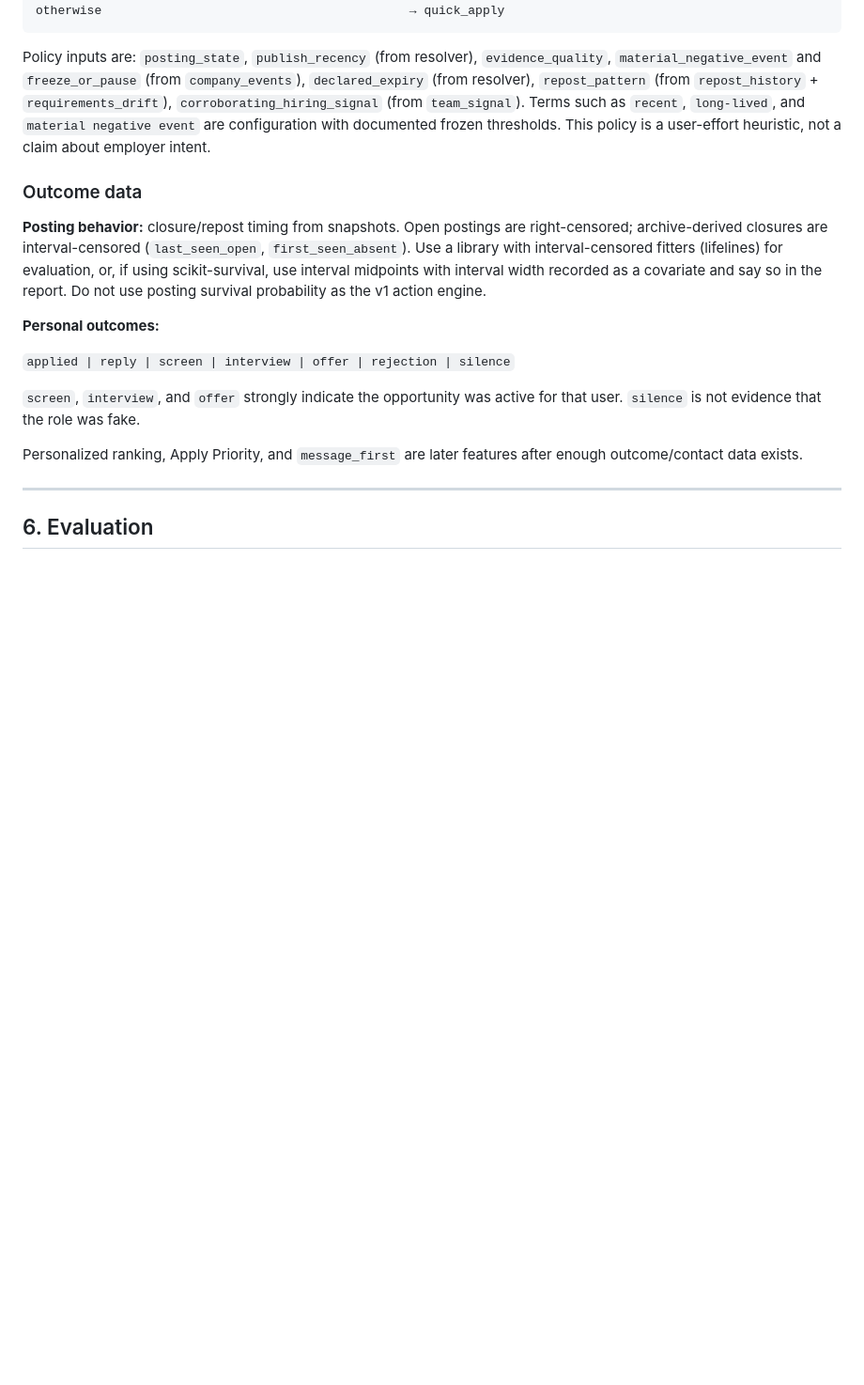
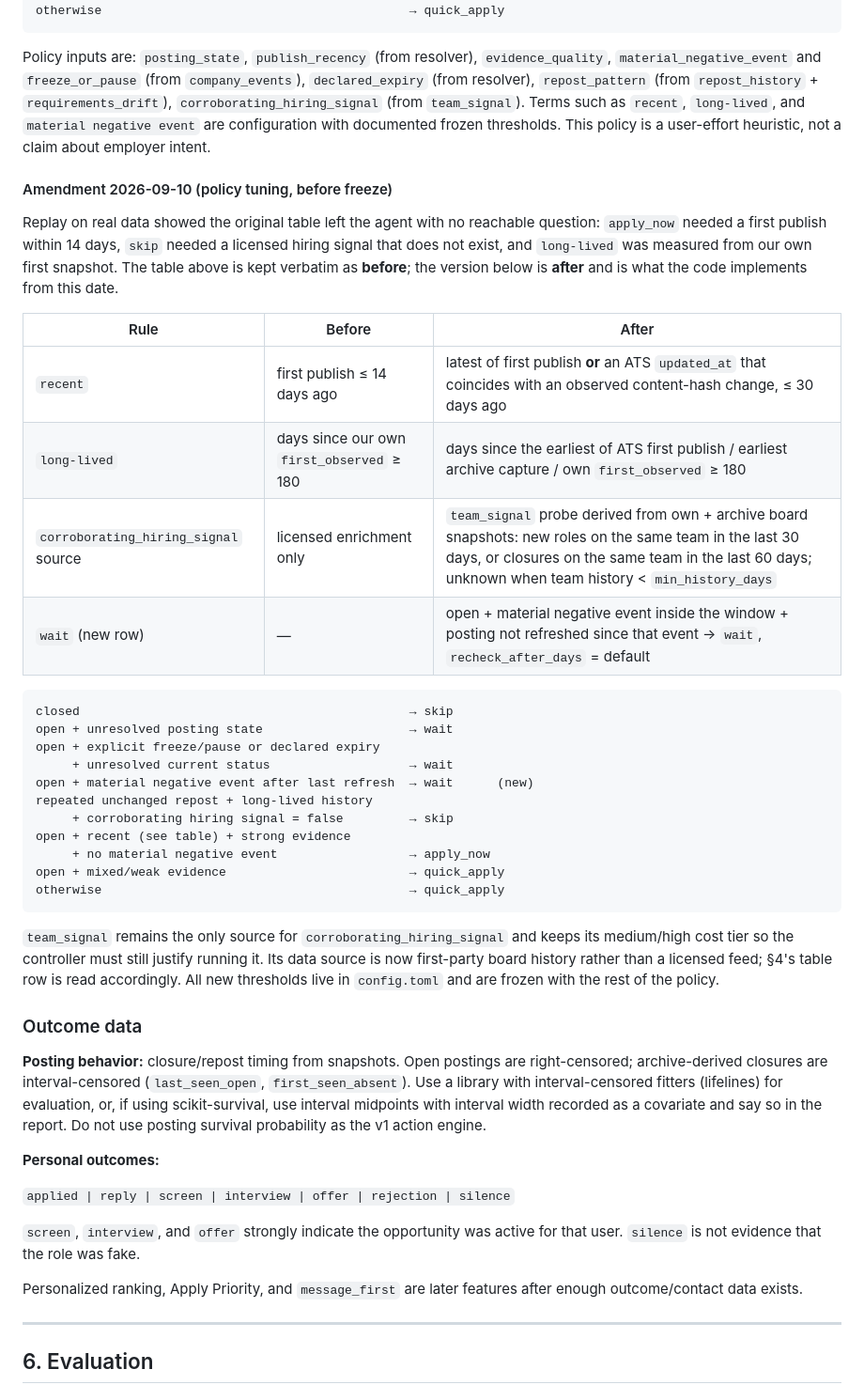
Before and after one commit to areebfazli/job_liveliness_investigator, a Markdown page: spec.md, the part around the change. Shown at 94% size. Rendered like a GitHub page; blank space fills up the shorter version.

Commit message:
spec: 2026-09-10 policy tuning amendment (before/after kept)

````diff
--- a/spec.md
+++ b/spec.md
@@ -258,6 +258,33 @@ otherwise                                          → quick_apply
 
 Policy inputs are: `posting_state`, `publish_recency` (from resolver), `evidence_quality`, `material_negative_event` and `freeze_or_pause` (from `company_events`), `declared_expiry` (from resolver), `repost_pattern` (from `repost_history` + `requirements_drift`), `corroborating_hiring_signal` (from `team_signal`). Terms such as `recent`, `long-lived`, and `material negative event` are configuration with documented frozen thresholds. This policy is a user-effort heuristic, not a claim about employer intent.
 
+#### Amendment 2026-09-10 (policy tuning, before freeze)
+
+Replay on real data showed the original table left the agent with no reachable question: `apply_now` needed a first publish within 14 days, `skip` needed a licensed hiring signal that does not exist, and `long-lived` was measured from our own first snapshot. The table above is kept verbatim as **before**; the version below is **after** and is what the code implements from this date.
+
+| Rule | Before | After |
+|---|---|---|
+| `recent` | first publish ≤ 14 days ago | latest of first publish **or** an ATS `updated_at` that coincides with an observed content-hash change, ≤ 30 days ago |
+| `long-lived` | days since our own `first_observed` ≥ 180 | days since the earliest of ATS first publish / earliest archive capture / own `first_observed` ≥ 180 |
+| `corroborating_hiring_signal` source | licensed enrichment only | `team_signal` probe derived from own + archive board snapshots: new roles on the same team in the last 30 days, or closures on the same team in the last 60 days; unknown when team history < `min_history_days` |
+| `wait` (new row) | — | open + material negative event inside the window + posting not refreshed since that event → `wait`, `recheck_after_days` = default |
+
+```text
+closed                                             → skip
+open + unresolved posting state                    → wait
+open + explicit freeze/pause or declared expiry
+     + unresolved current status                   → wait
+open + material negative event after last refresh  → wait      (new)
+repeated unchanged repost + long-lived history
+     + corroborating hiring signal = false         → skip
+open + recent (see table) + strong evidence
+     + no material negative event                  → apply_now
+open + mixed/weak evidence                         → quick_apply
+otherwise                                          → quick_apply
+```
+
+`team_signal` remains the only source for `corroborating_hiring_signal` and keeps its medium/high cost tier so the controller must still justify running it. Its data source is now first-party board history rather than a licensed feed; §4's table row is read accordingly. All new thresholds live in `config.toml` and are frozen with the rest of the policy.
+
 ### Outcome data
 
 **Posting behavior:** closure/repost timing from snapshots. Open postings are right-censored; archive-derived closures are interval-censored (`last_seen_open`, `first_seen_absent`). Use a library with interval-censored fitters (lifelines) for evaluation, or, if using scikit-survival, use interval midpoints with interval width recorded as a covariate and say so in the report. Do not use posting survival probability as the v1 action engine.
````
